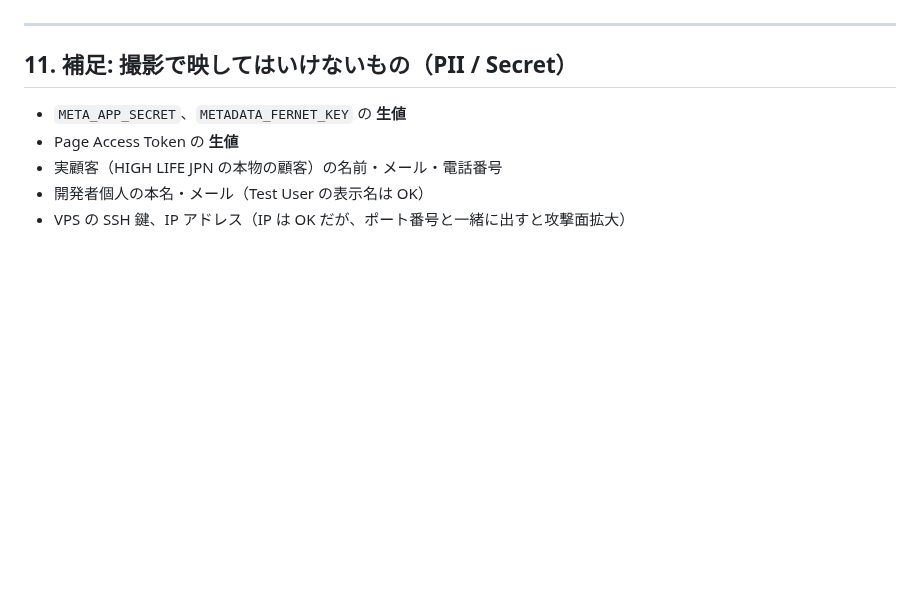
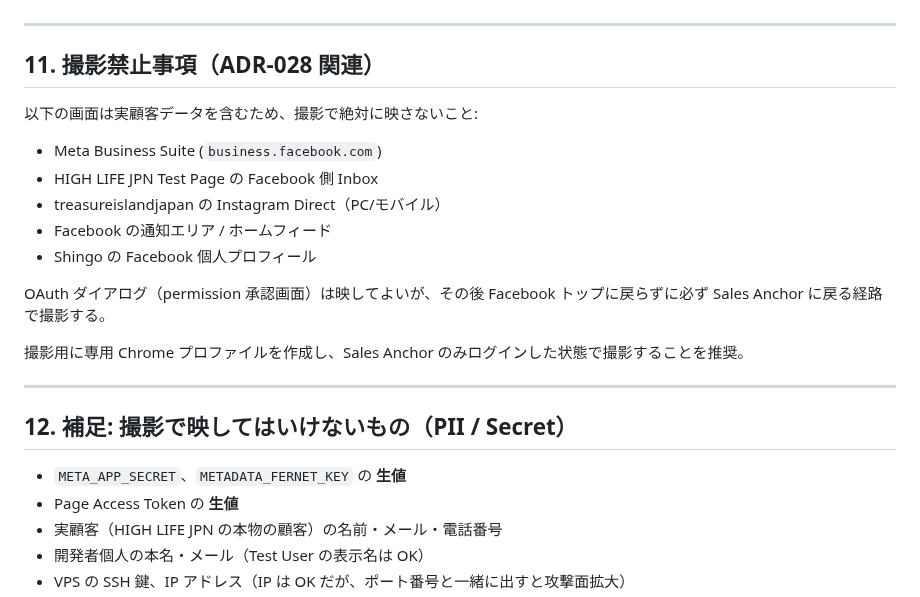
Before and after one commit to shingo-ops/astro-webapp, a Markdown page: docs/META_APP_REVIEW_SCREENCAST_SCRIPT.md, the part around the change. GitHub-like rendering; blank space fills up the shorter version.

Commit message:
docs: 撮影台本に撮影禁止事項セクション追加（ADR-028関連）

```diff
--- a/docs/META_APP_REVIEW_SCREENCAST_SCRIPT.md
+++ b/docs/META_APP_REVIEW_SCREENCAST_SCRIPT.md
@@ -472,7 +472,23 @@ FPS: 60
 
 ---
 
-## 11. 補足: 撮影で映してはいけないもの（PII / Secret）
+## 11. 撮影禁止事項（ADR-028 関連）
+
+以下の画面は実顧客データを含むため、撮影で絶対に映さないこと:
+
+- Meta Business Suite (`business.facebook.com`)
+- HIGH LIFE JPN Test Page の Facebook 側 Inbox
+- treasureislandjapan の Instagram Direct（PC/モバイル）
+- Facebook の通知エリア / ホームフィード
+- Shingo の Facebook 個人プロフィール
+
+OAuth ダイアログ（permission 承認画面）は映してよいが、その後 Facebook トップに戻らずに必ず Sales Anchor に戻る経路で撮影する。
+
+撮影用に専用 Chrome プロファイルを作成し、Sales Anchor のみログインした状態で撮影することを推奨。
+
+---
+
+## 12. 補足: 撮影で映してはいけないもの（PII / Secret）
 
 - `META_APP_SECRET`、`METADATA_FERNET_KEY` の **生値**
 - Page Access Token の **生値**
```
